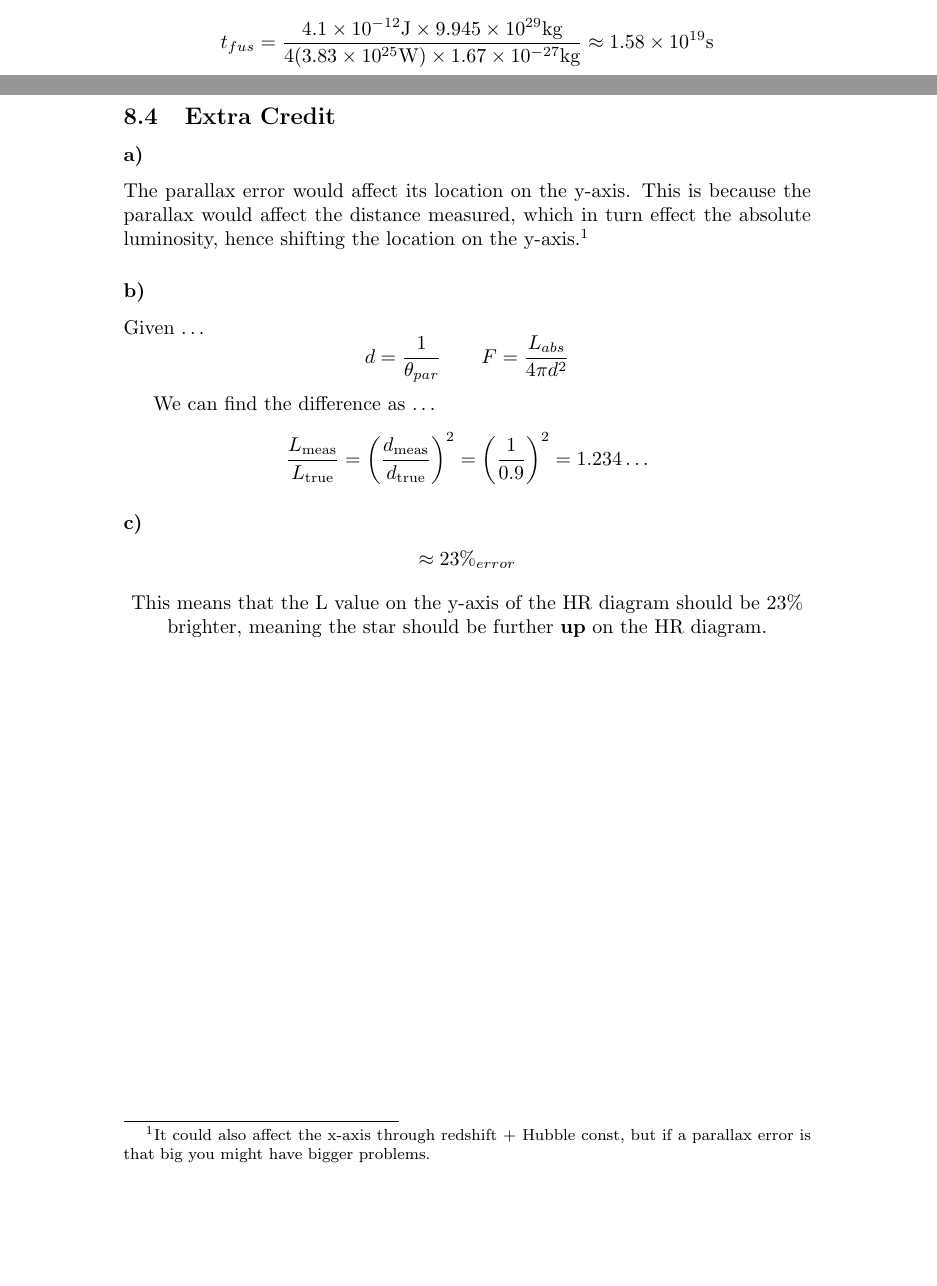
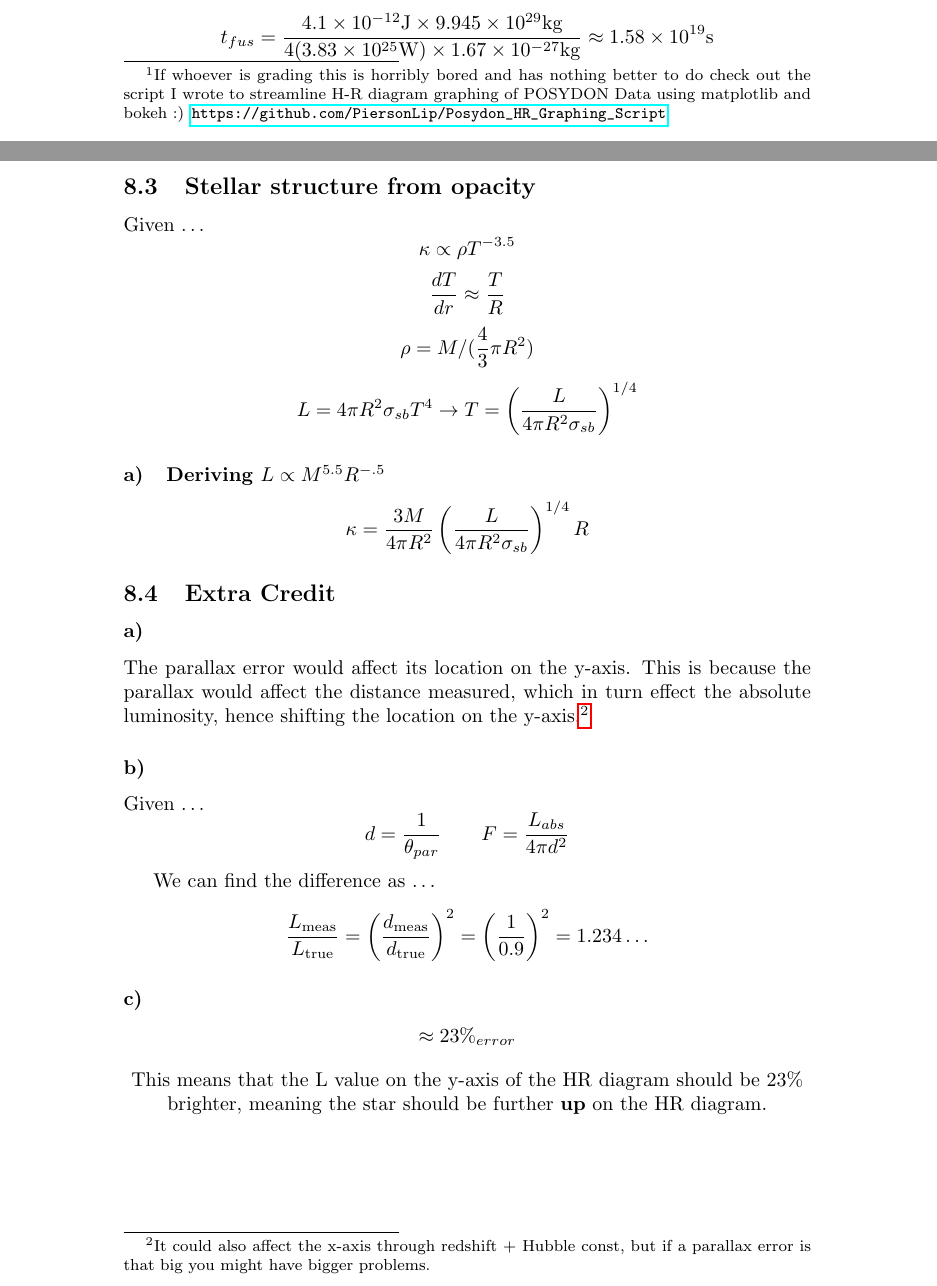
Before and after one commit to PiersonLip/introtoastrophys211HW, a LaTeX problem sheet (HW8/HW8.tex): two parts of pages 3 and 4 of 4, joined at a grey line, cut so that both start at the same text, the shorter picture padded with empty space. Compiled offline with pdfLaTeX.

Commit message:
started on 8.3, kinda stuc

```diff
--- a/HW8/HW8.tex
+++ b/HW8/HW8.tex
@@ -3,6 +3,7 @@
 \usepackage{gensymb}
 \usepackage{tikz}
 \usepackage{amsmath}
+\usepackage{hyperref}
 \usetikzlibrary{angles,quotes}
 \usetikzlibrary{arrows.meta,calc}
 
@@ -133,7 +134,7 @@ L_B = 4\pi(2.72\times10^{8})^2(5.67\times10^{-8})(3.80\times10^{3})^4
      \approx 1.10\times10^{25}~\mathrm{W}
 \]
 
-\subsubsection*{(g) H–R Diagram Location}
+\subsubsection*{(g) H-R Diagram Location \footnote{If whoever is grading this is horribly bored and has nothing better to do check out the script I wrote to streamline H-R diagram graphing of POSYDON Data using matplotlib and bokeh :) \url{https://github.com/PiersonLip/Posydon_HR_Graphing_Script} }}
 
 Star A: very cool, extremely luminous $\rightarrow$ upper right of the H–R diagram (red supergiant).
 Star B: cooler main-sequence dwarf $\rightarrow$ lower right region (red dwarf).
@@ -187,4 +187,13 @@ Given \dots
 
+\subsection{Stellar structure from opacity}
+Given \dots
+\[\kappa \propto \rho T^{-3.5}\]
+\[\frac{dT}{dr} \approx \frac{T}{R}\]
+\[\rho = M / (\frac{4}{3}\pi R^2)\]
+\[L=4\pi R^2 \sigma_{sb} T^4 \rightarrow T = \left( \frac{L}{4 \pi R^2 \sigma_{sb}} \right)^{1/4}\]
+
+\subsubsection{Deriving \(L \propto M^{5.5} R^{-.5} \)}
+\[\kappa = \frac{3M}{4\pi R^2}  \left(\frac{L}{4\pi R^2\sigma_{sb}}\right)^{1/4}R\]
 \subsection{Extra Credit}
 \subsubsection{}
 The parallax error would affect its location on the y-axis. This is because the parallax would affect the distance measured, which in turn effect the absolute luminosity, hence shifting the location on the y-axis.\footnote{It could also affect the x-axis through redshift + Hubble const, but if a parallax error is that big you might have bigger problems.}
```
Also changed, not shown: HW8/HW8.pdf, HW8/HW8.tex (5 more changed lines), 1 other file.
